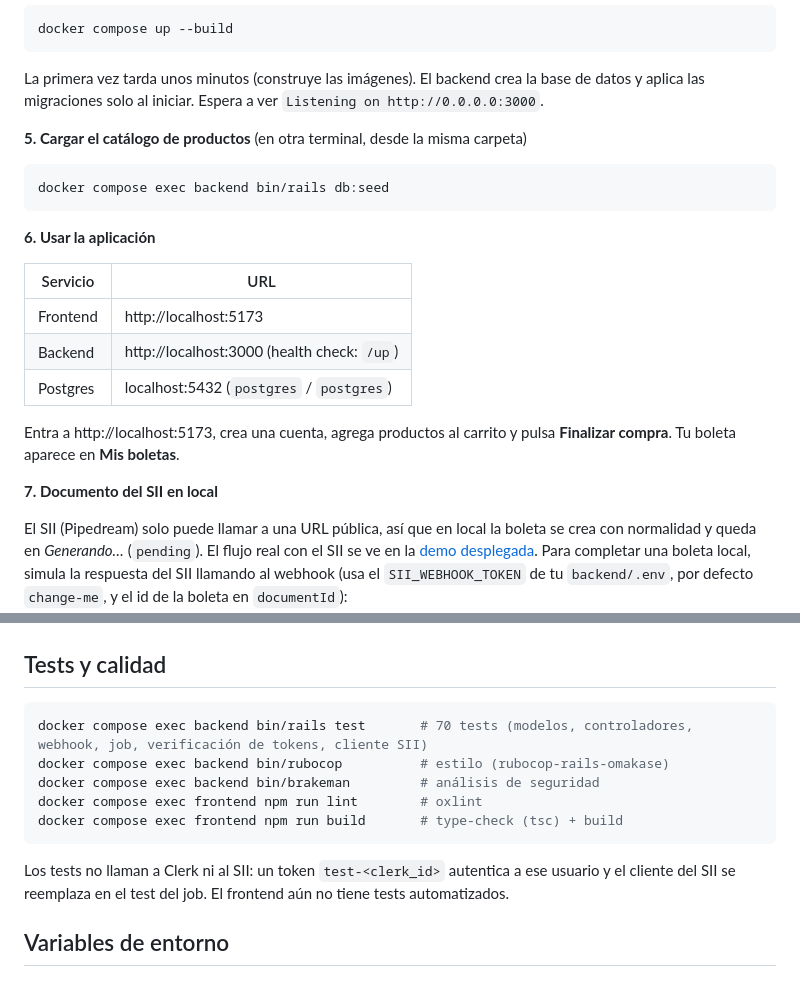
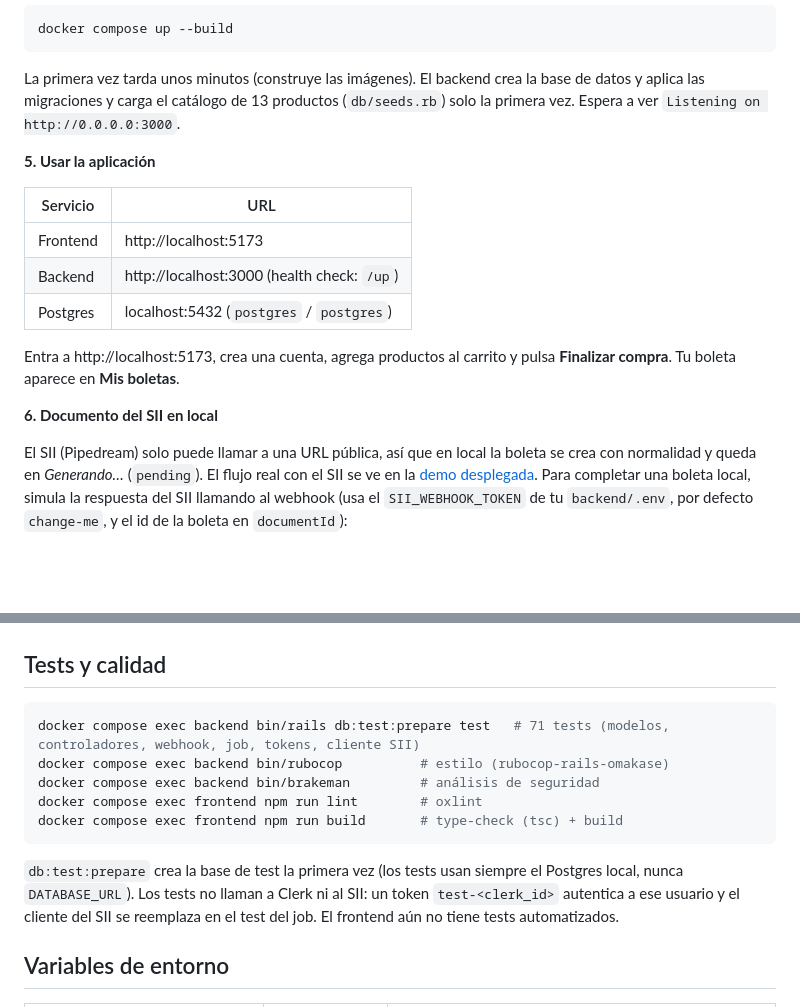
Before and after one commit to mmontecino/carvuk-test, a Markdown page: README.md, 2 parts joined by grey strips. Rendered like a GitHub page; blank space fills up the shorter version.

Commit message:
docs: fix the local setup steps found by testing a fresh clone
Following the README on a clean clone showed that the catalog is already
seeded by db:prepare on first start, so drop the manual seed step, and
that the test database does not exist until db:test:prepare runs, so use
"bin/rails db:test:prepare test".

Co-Authored-By: Claude Sonnet 5.5 <noreply@anthropic.com>

````diff
--- a/README.md
+++ b/README.md
@@ -127,15 +127,10 @@ docker compose up --build
 ```
 
 La primera vez tarda unos minutos (construye las imágenes). El backend crea la base de datos y aplica las
-migraciones solo al iniciar. Espera a ver `Listening on http://0.0.0.0:3000`.
+migraciones y carga el catálogo de 13 productos (`db/seeds.rb`) solo la primera vez. Espera a ver
+`Listening on http://0.0.0.0:3000`.
 
-**5. Cargar el catálogo de productos** (en otra terminal, desde la misma carpeta)
-
-```bash
-docker compose exec backend bin/rails db:seed
-```
-
-**6. Usar la aplicación**
+**5. Usar la aplicación**
 
 | Servicio | URL |
 |---|---|
@@ -146,7 +141,7 @@ docker compose exec backend bin/rails db:seed
 Entra a http://localhost:5173, crea una cuenta, agrega productos al carrito y pulsa **Finalizar compra**. Tu boleta
 aparece en **Mis boletas**.
 
-**7. Documento del SII en local**
+**6. Documento del SII en local**
 
 El SII (Pipedream) solo puede llamar a una URL pública, así que en local la boleta se crea con normalidad y queda en
 *Generando…* (`pending`). El flujo real con el SII se ve en la [demo desplegada](#demo). Para completar una boleta
@@ -172,13 +167,14 @@ docker compose logs -f backend # ver los logs de la API
 ## Tests y calidad
 
 ```bash
-docker compose exec backend bin/rails test       # 70 tests (modelos, controladores, webhook, job, verificación de tokens, cliente SII)
+docker compose exec backend bin/rails db:test:prepare test   # 71 tests (modelos, controladores, webhook, job, tokens, cliente SII)
 docker compose exec backend bin/rubocop          # estilo (rubocop-rails-omakase)
 docker compose exec backend bin/brakeman         # análisis de seguridad
 docker compose exec frontend npm run lint        # oxlint
 docker compose exec frontend npm run build       # type-check (tsc) + build
 ```
 
+`db:test:prepare` crea la base de test la primera vez (los tests usan siempre el Postgres local, nunca `DATABASE_URL`).
 Los tests no llaman a Clerk ni al SII: un token `test-<clerk_id>` autentica a ese usuario y el cliente del SII se
 reemplaza en el test del job. El frontend aún no tiene tests automatizados.
 
````
